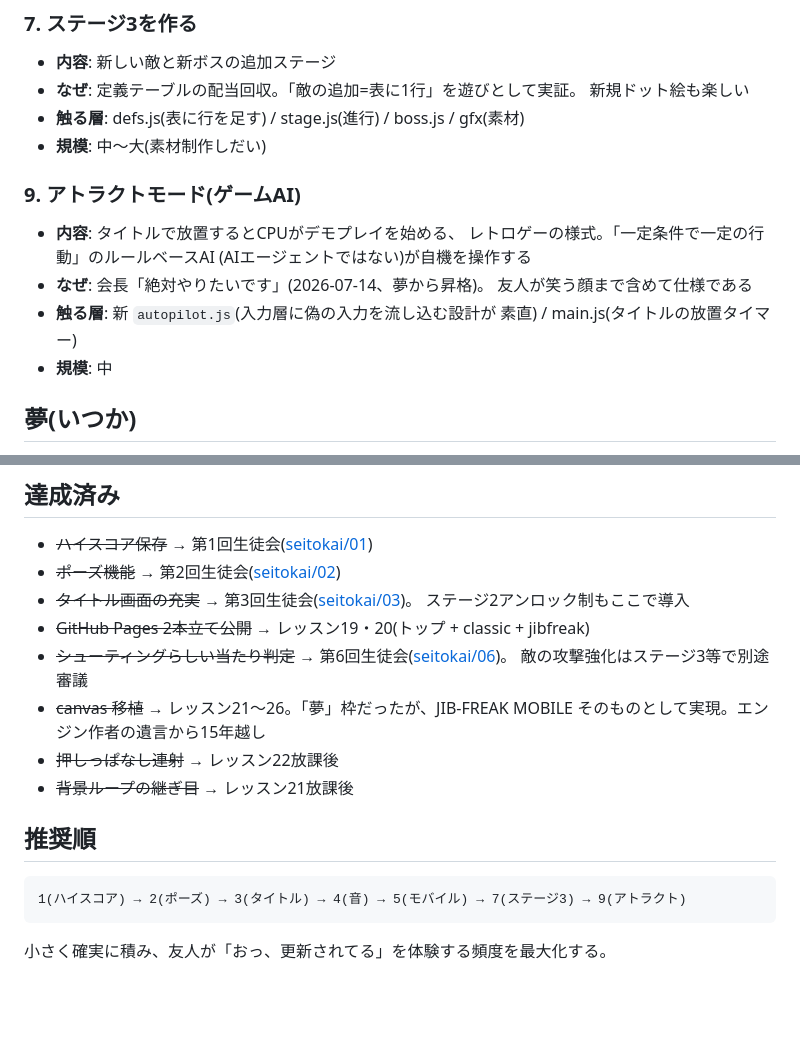
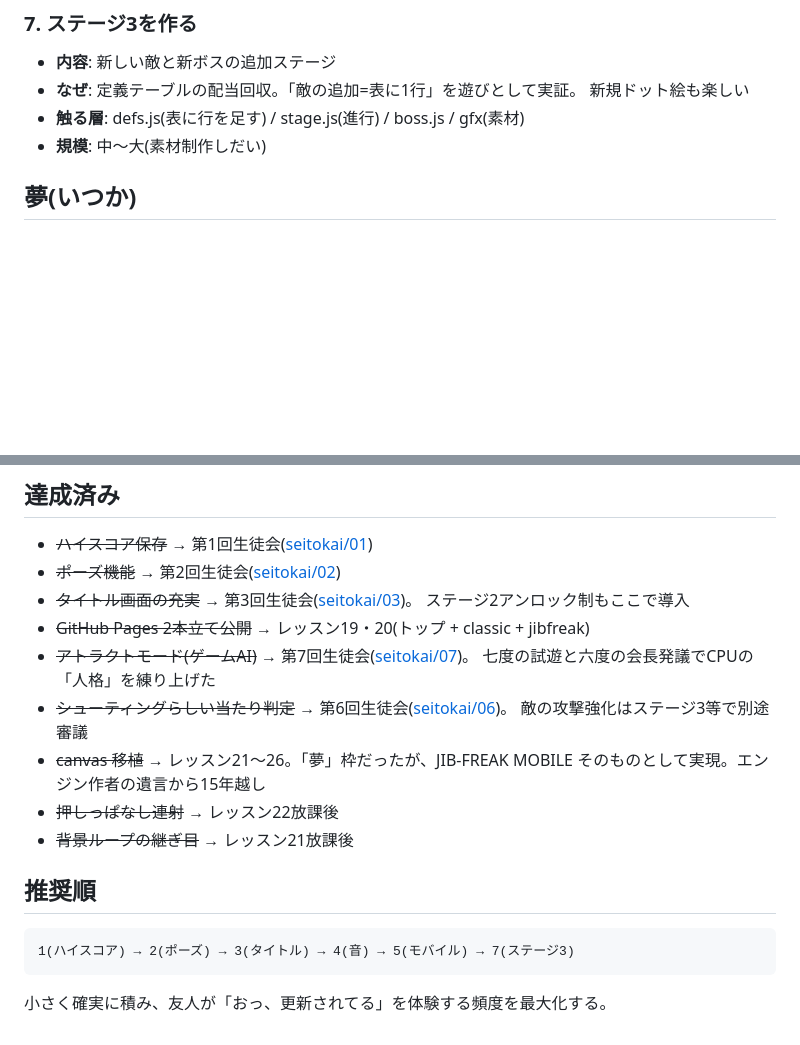
Before and after one commit to shg25/diggy2, a Markdown page: docs/roadmap.md, 2 parts joined by grey strips. Drawn GitHub-style; blank space fills up the shorter version.

Commit message:
ロードマップ: アトラクトモードを達成済みへ(残る議題候補はステージ3のみ)
Co-Authored-By: Claude Fable 5 <noreply@anthropic.com>

````diff
--- a/docs/roadmap.md
+++ b/docs/roadmap.md
@@ -15,17 +15,6 @@
   新規ドット絵も楽しい
 - **触る層**: defs.js(表に行を足す) / stage.js(進行) / boss.js / gfx(素材)
 - **規模**: 中〜大(素材制作しだい)
-
-### 9. アトラクトモード(ゲームAI)
-
-- **内容**: タイトルで放置するとCPUがデモプレイを始める、
-  レトロゲーの様式。「一定条件で一定の行動」のルールベースAI
-  (AIエージェントではない)が自機を操作する
-- **なぜ**: 会長「絶対やりたいです」(2026-07-14、夢から昇格)。
-  友人が笑う顔まで含めて仕様である
-- **触る層**: 新 `autopilot.js`(入力層に偽の入力を流し込む設計が
-  素直) / main.js(タイトルの放置タイマー)
-- **規模**: 中
 
 ## 夢(いつか)
 
@@ -49,6 +38,8 @@
 - ~~タイトル画面の充実~~ → 第3回生徒会([seitokai/03](seitokai/03-title.md))。
   ステージ2アンロック制もここで導入
 - ~~GitHub Pages 2本立て公開~~ → レッスン19・20(トップ + classic + jibfreak)
+- ~~アトラクトモード(ゲームAI)~~ → 第7回生徒会([seitokai/07](seitokai/07-attract.md))。
+  七度の試遊と六度の会長発議でCPUの「人格」を練り上げた
 - ~~シューティングらしい当たり判定~~ → 第6回生徒会([seitokai/06](seitokai/06-hitbox.md))。
   敵の攻撃強化はステージ3等で別途審議
 - ~~canvas 移植~~ → レッスン21〜26。「夢」枠だったが、JIB-FREAK MOBILE
@@ -59,7 +50,7 @@
 ## 推奨順
 
 ```
-1(ハイスコア) → 2(ポーズ) → 3(タイトル) → 4(音) → 5(モバイル) → 7(ステージ3) → 9(アトラクト)
+1(ハイスコア) → 2(ポーズ) → 3(タイトル) → 4(音) → 5(モバイル) → 7(ステージ3)
 ```
 
 小さく確実に積み、友人が「おっ、更新されてる」を体験する頻度を最大化する。
````
